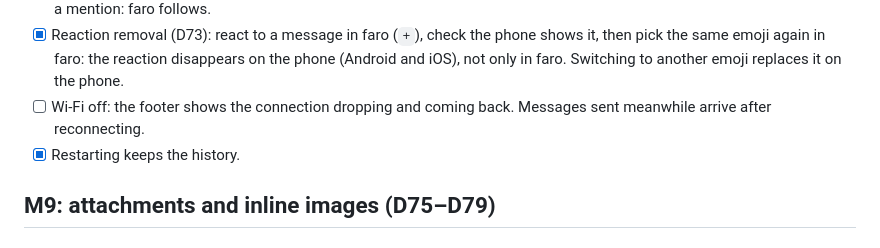
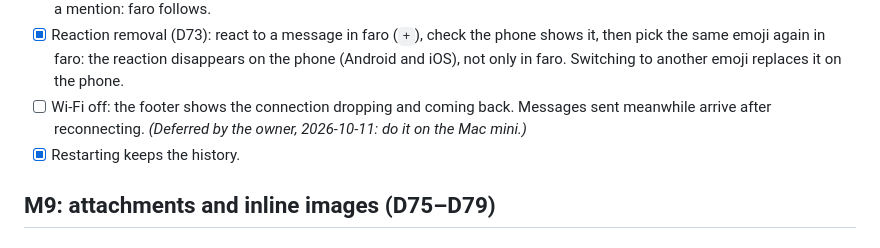
Before and after one commit to harababurel/faro, a Markdown page: docs/MANUAL_TESTS.md, the part around one of its changes. Rendered like a GitHub page.

```diff
--- a/docs/MANUAL_TESTS.md
+++ b/docs/MANUAL_TESTS.md
@@ -226,7 +226,7 @@ Use a separate data dir for the test account, e.g. `--data-dir ~/.local/share/fa
 - [x] Read in faro (D71): send a message to the test account from another phone or person, leave it unread on the test phone, then open the chat in faro (terminal focused, at the bottom): within a few seconds the test phone's unread badge for that chat clears. The sender still sees it as read (✓✓ filled).
 - [x] Mentions (D72): in the test group, have someone mention you and someone else from their phone (type `@` and pick). In faro both show as `@Name` in bold accent, yours (`@You`) reversed, in IRC and in bubbles (`Ctrl+P` › `:` › Layout), never as a blank box; wrapped mentions keep their colour on the next line. `y` on the message copies the names as text. Set the group to "mentions only" (`@`), unfocus the terminal: a message mentioning you rings the bell, one mentioning only someone else doesn't. Mute the group: a mention of you no longer rings. Edit a message on the phone to add or remove a mention: faro follows.
 - [x] Reaction removal (D73): react to a message in faro (`+`), check the phone shows it, then pick the same emoji again in faro: the reaction disappears on the phone (Android and iOS), not only in faro. Switching to another emoji replaces it on the phone.
-- [ ] Wi-Fi off: the footer shows the connection dropping and coming back. Messages sent meanwhile arrive after reconnecting.
+- [ ] Wi-Fi off: the footer shows the connection dropping and coming back. Messages sent meanwhile arrive after reconnecting. *(Deferred by the owner, 2026-10-11: do it on the Mac mini.)*
 - [x] Restarting keeps the history.
 
 ## M9: attachments and inline images (D75–D79)
```
Also changed, not shown: other parts of docs/MANUAL_TESTS.md (+4 -4 lines), AGENTS.md (+1 -0 lines), docs/PLAN.md (+2 -1 lines).
